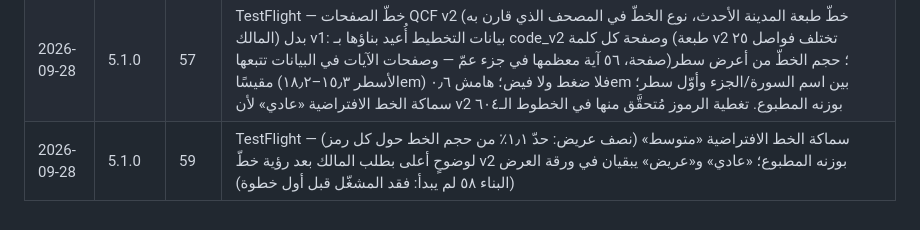
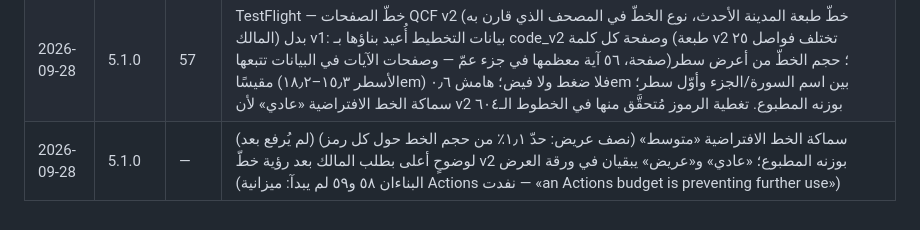
Before and after one commit to osamafa86-dotcom/mediapro, a Markdown page: sakinah-native/store/README.md, the part around the change. Drawn GitHub-style.

Commit message:
store log: builds 58–59 blocked by the Actions budget
Co-Authored-By: Claude Fable 5.1 <noreply@anthropic.com>
Claude-Session: https://claude.ai/code/session_01MtsXNuDQd6sBfZeAo8CMsC

```diff
--- a/sakinah-native/store/README.md
+++ b/sakinah-native/store/README.md
@@ -56,4 +56,4 @@
 | 2026-09-24 | 5.1.0 | 55 | TestFlight — حذف مشاري راشد العفاسي من قائمة القرّاء بطلب المالك؛ الافتراضي محمود خليل الحصري (مرتّل) لأنه يملك توقيتات الكلمات؛ من كان اختار العفاسي يعود إلى الافتراضي عند أول تشغيل وتُحذف تنزيلاته مع سجلّها (iOS وأندرويد والويب من الكتالوج المشترك نفسه). (محاولة 22/9 لم تبدأ: دفعة GitHub فاشلة أوقفت Actions كلها؛ والبناءان ٥٣ و٥٤ لم يُترجَما: قراءة self في مُهيّئ الإعدادات قبل اكتمال تهيئتها) |
 | 2026-09-28 | 5.1.0 | 56 | TestFlight — خطّ الصفحة عريض كطبعة مصحف المدينة (طلب المالك لتسهيل القراءة): خطوط QCF لا وزن عريض لها، فكل رمز يُملأ ويُحدَّد بلونه بعرض ٢٫٢٪ من حجم الخط؛ إعداد «سماكة الخط» (عادي/متوسط/عريض) في ورقة العرض والافتراضي عريض؛ المثل على أندرويد (رسم مزدوج بإزاحة) والويب (text-stroke) |
 | 2026-09-28 | 5.1.0 | 57 | TestFlight — خطّ الصفحات QCF v2 (خطّ طبعة المدينة الأحدث، نوع الخطّ في المصحف الذي قارن به المالك) بدل v1: بيانات التخطيط أُعيد بناؤها بـ code_v2 وصفحة كل كلمة (طبعة v2 تختلف فواصل ٢٥ صفحة، ٥٦ آية معظمها في جزء عمّ — وصفحات الآيات في البيانات تتبعها)؛ حجم الخطّ من أعرض سطر مقيسًا (الأسطر ١٥٫٣–١٨٫٢em) فلا ضغط ولا فيض؛ هامش ٠٫٦em بين اسم السورة/الجزء وأوّل سطر؛ سماكة الخط الافتراضية «عادي» لأن v2 بوزنه المطبوع. تغطية الرموز مُتحقَّق منها في الخطوط الـ٦٠٤ |
-| 2026-09-28 | 5.1.0 | 59 | TestFlight — سماكة الخط الافتراضية «متوسط» (نصف عريض: حدّ ١٫١٪ من حجم الخط حول كل رمز) لوضوحٍ أعلى بطلب المالك بعد رؤية خطّ v2 بوزنه المطبوع؛ «عادي» و«عريض» يبقيان في ورقة العرض (البناء ٥٨ لم يبدأ: فقد المشغّل قبل أول خطوة) |
+| 2026-09-28 | 5.1.0 | — | (لم يُرفع بعد) سماكة الخط الافتراضية «متوسط» (نصف عريض: حدّ ١٫١٪ من حجم الخط حول كل رمز) لوضوحٍ أعلى بطلب المالك بعد رؤية خطّ v2 بوزنه المطبوع؛ «عادي» و«عريض» يبقيان في ورقة العرض (البناءان ٥٨ و٥٩ لم يبدآ: ميزانية Actions نفدت — «an Actions budget is preventing further use») |
```
